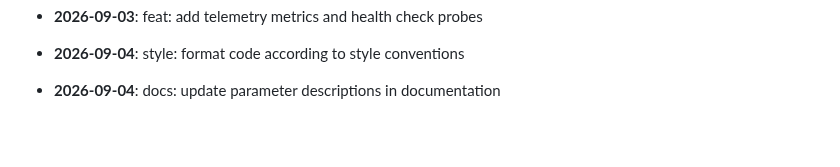
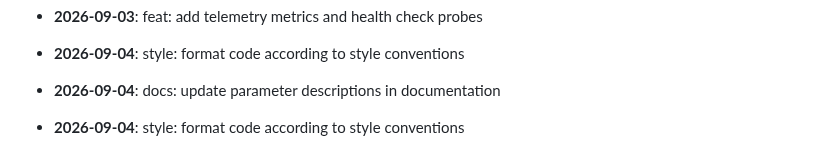
Before and after one commit to mdashfaqq/ReliefLink, a Markdown page: CHANGELOG.md, the part around the change. Drawn GitHub-style; blank space fills up the shorter version.

Commit message:
style: format code according to style conventions

```diff
--- a/CHANGELOG.md
+++ b/CHANGELOG.md
@@ -111,3 +111,5 @@ All notable changes to ReliefLink are documented here.
 - **2026-09-04**: style: format code according to style conventions
 
 - **2026-09-04**: docs: update parameter descriptions in documentation
+
+- **2026-09-04**: style: format code according to style conventions
```
